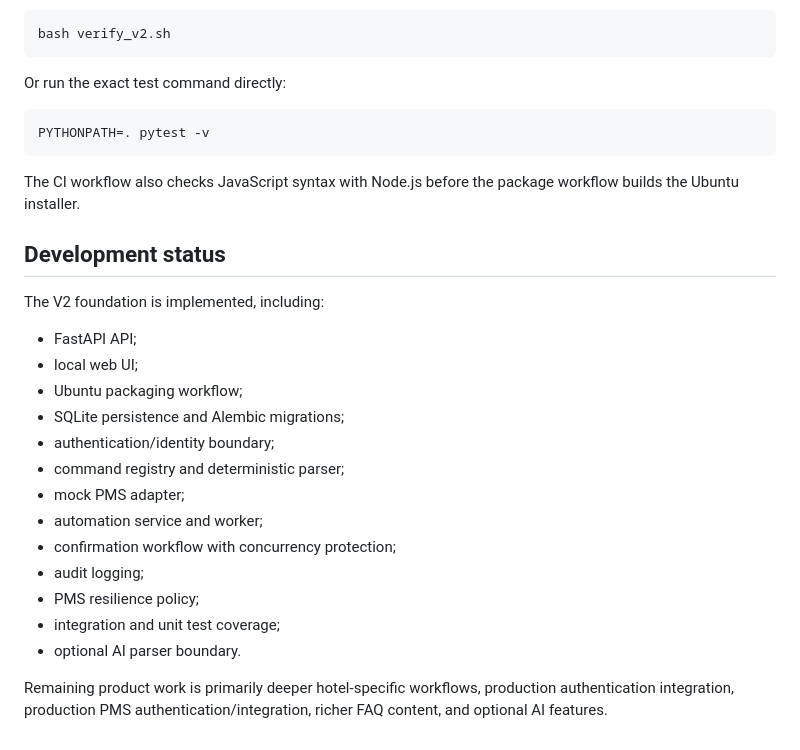
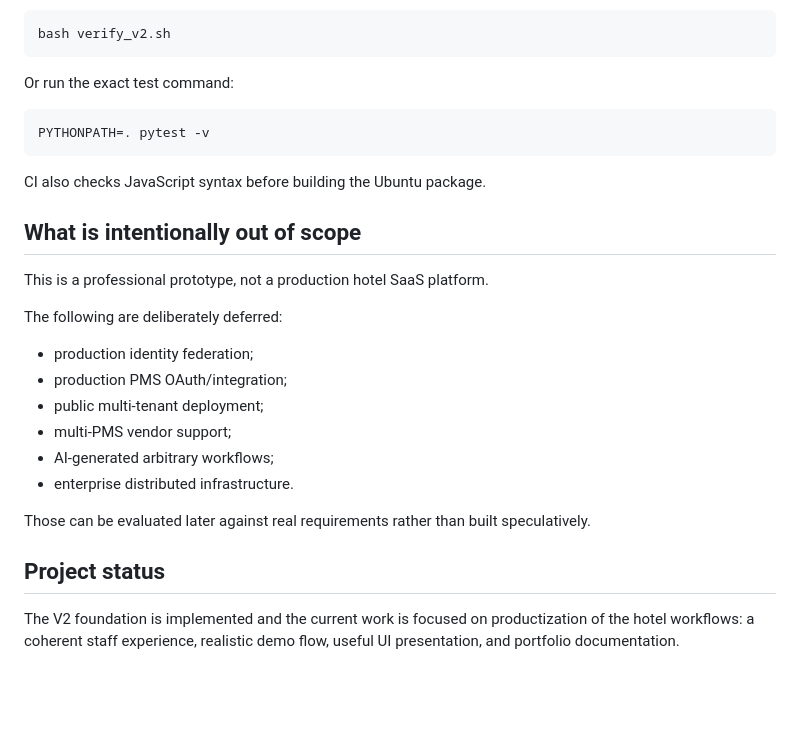
Before and after one commit to Rosila42/hotel_chatbot, a Markdown page: README.md, the part around one of its changes. Rendered like a GitHub page; blank space fills up the shorter version.

````diff
--- a/README.md
+++ b/README.md
@@ -125,30 +164,29 @@ Run the repository verification script:
 bash verify_v2.sh
 ```
 
-Or run the exact test command directly:
+Or run the exact test command:
 
 ```bash
 PYTHONPATH=. pytest -v
 ```
 
-The CI workflow also checks JavaScript syntax with Node.js before the package workflow builds the Ubuntu installer.
+CI also checks JavaScript syntax before building the Ubuntu package.
 
-## Development status
+## What is intentionally out of scope
 
-The V2 foundation is implemented, including:
+This is a professional prototype, not a production hotel SaaS platform.
 
-- FastAPI API;
-- local web UI;
-- Ubuntu packaging workflow;
-- SQLite persistence and Alembic migrations;
-- authentication/identity boundary;
-- command registry and deterministic parser;
-- mock PMS adapter;
-- automation service and worker;
-- confirmation workflow with concurrency protection;
-- audit logging;
-- PMS resilience policy;
-- integration and unit test coverage;
-- optional AI parser boundary.
+The following are deliberately deferred:
 
-Remaining product work is primarily deeper hotel-specific workflows, production authentication integration, production PMS authentication/integration, richer FAQ content, and optional AI features.
+- production identity federation;
+- production PMS OAuth/integration;
+- public multi-tenant deployment;
+- multi-PMS vendor support;
+- AI-generated arbitrary workflows;
+- enterprise distributed infrastructure.
+
+Those can be evaluated later against real requirements rather than built speculatively.
+
+## Project status
+
+The V2 foundation is implemented and the current work is focused on productization of the hotel workflows: a coherent staff experience, realistic demo flow, useful UI presentation, and portfolio documentation.
````
Also changed, not shown: other parts of README.md (+96 -57 lines).
